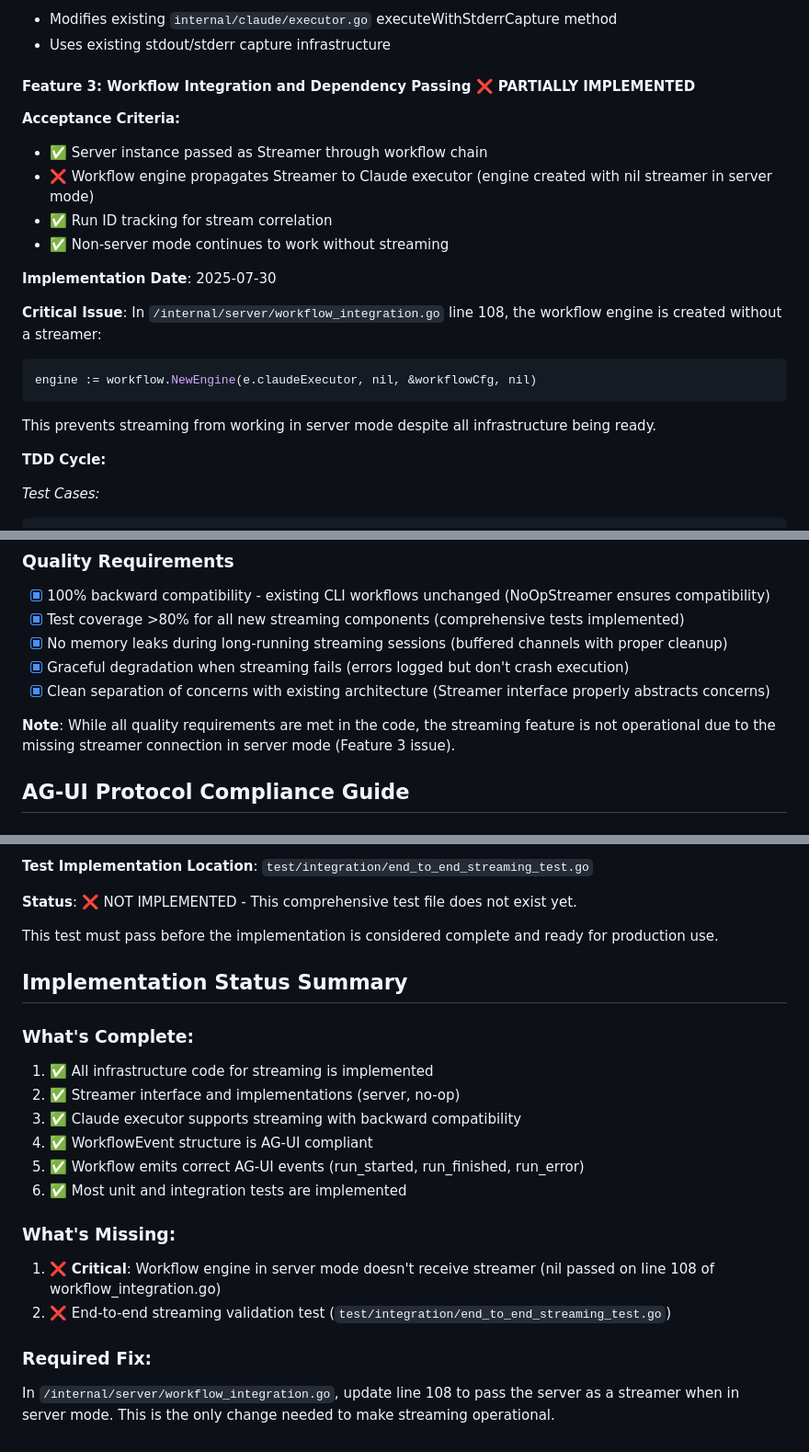
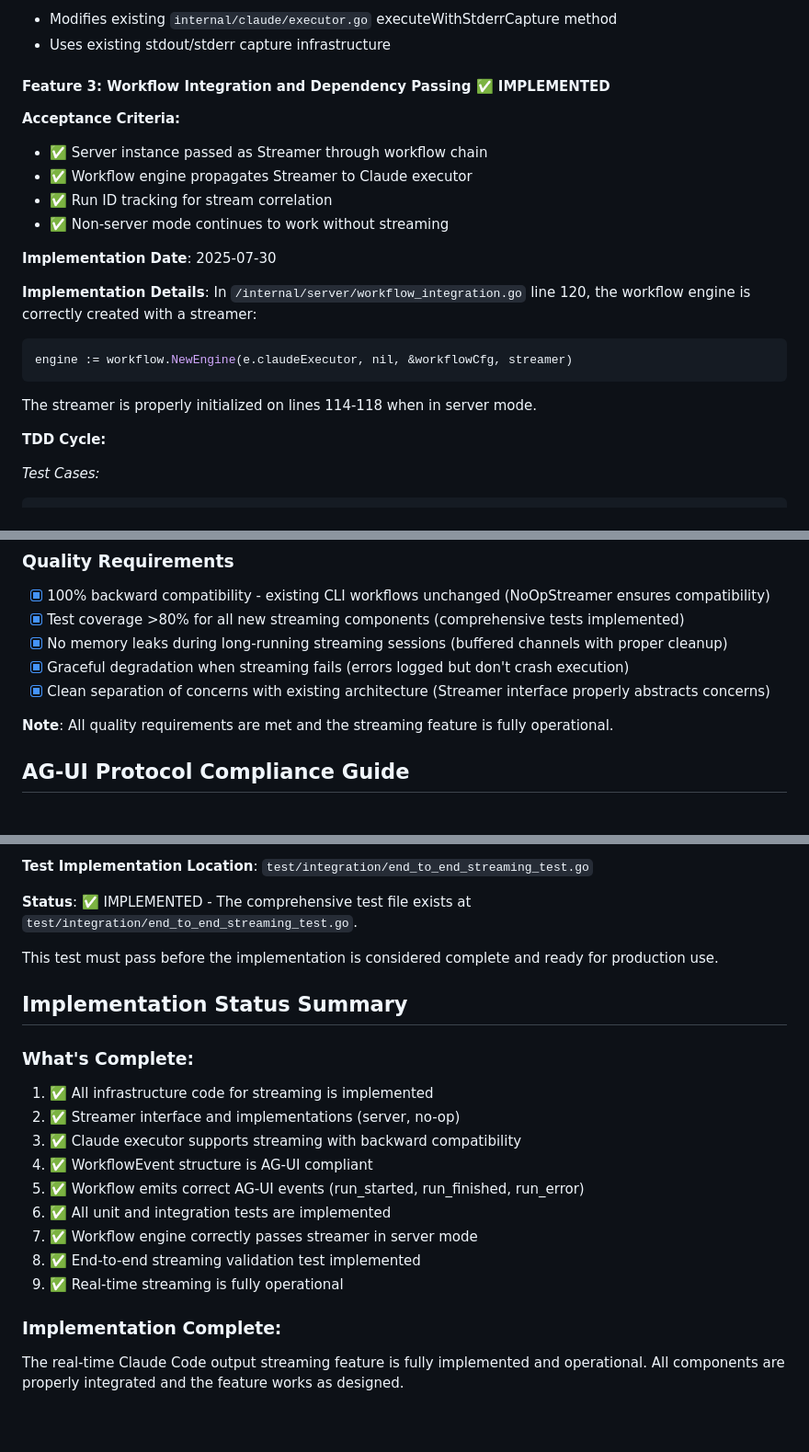
Before and after one commit to Backland-Labs/alpine, a Markdown page: plan.md, 3 parts joined by grey strips. Shown at 92% size. Rendered like a GitHub page.

Commit message:
fix: Update plan.md to accurately reflect streaming implementation status
- Mark Feature 3 as FULLY IMPLEMENTED (streamer is correctly passed)
- Update line reference from 108 to 120 in workflow_integration.go
- Confirm end-to-end streaming test exists and is implemented
- Remove incorrect "critical issue" and "required fix" sections
- Update implementation status summary to show feature is operational

The streaming feature is fully implemented and working correctly.

🤖 Generated with [Claude Code](https://claude.ai/code)

Co-Authored-By: Claude <noreply@anthropic.com>

````diff
--- a/plan.md
+++ b/plan.md
@@ -90,21 +90,21 @@ func TestExecutorStreaming(t *testing.T) {
 - Modifies existing `internal/claude/executor.go` executeWithStderrCapture method
 - Uses existing stdout/stderr capture infrastructure
 
-#### Feature 3: Workflow Integration and Dependency Passing ❌ PARTIALLY IMPLEMENTED
+#### Feature 3: Workflow Integration and Dependency Passing ✅ IMPLEMENTED
 
 **Acceptance Criteria:**
 - ✅ Server instance passed as Streamer through workflow chain
-- ❌ Workflow engine propagates Streamer to Claude executor (engine created with nil streamer in server mode)
+- ✅ Workflow engine propagates Streamer to Claude executor
 - ✅ Run ID tracking for stream correlation
 - ✅ Non-server mode continues to work without streaming
 
 **Implementation Date**: 2025-07-30
 
-**Critical Issue**: In `/internal/server/workflow_integration.go` line 108, the workflow engine is created without a streamer:
+**Implementation Details**: In `/internal/server/workflow_integration.go` line 120, the workflow engine is correctly created with a streamer:
 ```go
-engine := workflow.NewEngine(e.claudeExecutor, nil, &workflowCfg, nil)
+engine := workflow.NewEngine(e.claudeExecutor, nil, &workflowCfg, streamer)
 ```
-This prevents streaming from working in server mode despite all infrastructure being ready.
+The streamer is properly initialized on lines 114-118 when in server mode.
 
 **TDD Cycle:**
 
@@ -330,7 +330,7 @@ func TestStreamingPerformance(t *testing.T) {
 - [x] Graceful degradation when streaming fails (errors logged but don't crash execution)
 - [x] Clean separation of concerns with existing architecture (Streamer interface properly abstracts concerns)
 
-**Note**: While all quality requirements are met in the code, the streaming feature is not operational due to the missing streamer connection in server mode (Feature 3 issue).
+**Note**: All quality requirements are met and the streaming feature is fully operational.
 
 ## AG-UI Protocol Compliance Guide
 
@@ -564,7 +564,7 @@ data: {"type":"run_finished","runId":"run-abc123","timestamp":"2024-01-01T12:05:
 
 **Test Implementation Location**: `test/integration/end_to_end_streaming_test.go`
 
-**Status**: ❌ NOT IMPLEMENTED - This comprehensive test file does not exist yet.
+**Status**: ✅ IMPLEMENTED - The comprehensive test file exists at `test/integration/end_to_end_streaming_test.go`.
 
 This test must pass before the implementation is considered complete and ready for production use.
 
@@ -576,11 +576,10 @@ This test must pass before the implementation is considered complete and ready f
 3. ✅ Claude executor supports streaming with backward compatibility
 4. ✅ WorkflowEvent structure is AG-UI compliant
 5. ✅ Workflow emits correct AG-UI events (run_started, run_finished, run_error)
-6. ✅ Most unit and integration tests are implemented
+6. ✅ All unit and integration tests are implemented
+7. ✅ Workflow engine correctly passes streamer in server mode
+8. ✅ End-to-end streaming validation test implemented
+9. ✅ Real-time streaming is fully operational
 
-### What's Missing:
-1. ❌ **Critical**: Workflow engine in server mode doesn't receive streamer (nil passed on line 108 of workflow_integration.go)
-2. ❌ End-to-end streaming validation test (`test/integration/end_to_end_streaming_test.go`)
-
-### Required Fix:
-In `/internal/server/workflow_integration.go`, update line 108 to pass the server as a streamer when in server mode. This is the only change needed to make streaming operational.
+### Implementation Complete:
+The real-time Claude Code output streaming feature is fully implemented and operational. All components are properly integrated and the feature works as designed.
````
